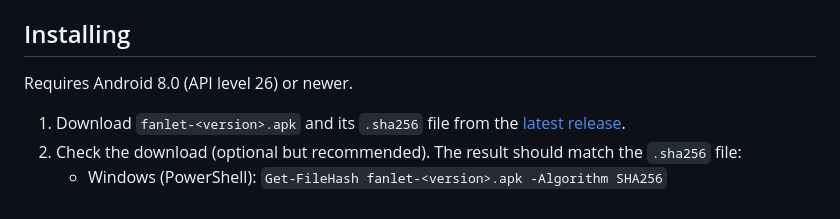
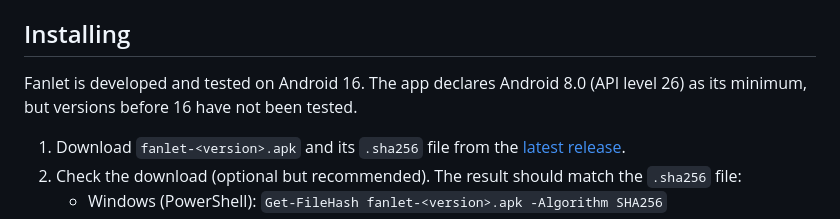
Before and after one commit to JohnChristianCastillo/fanlet, a Markdown page: README.md, the part around one of its changes. Rendered like a GitHub page.

```diff
--- a/README.md
+++ b/README.md
@@ -60,7 +76,8 @@ tools.
 
 ## Installing
 
-Requires Android 8.0 (API level 26) or newer.
+Fanlet is developed and tested on Android 16. The app declares Android 8.0 (API
+level 26) as its minimum, but versions before 16 have not been tested.
 
 1. Download `fanlet-<version>.apk` and its `.sha256` file from the
    [latest release](https://github.com/JohnChristianCastillo/fanlet/releases/latest).
```
Also changed, not shown: other parts of README.md (+16 -0 lines), docs/screenshots/appearance.png (added), docs/screenshots/apps.png (added), docs/screenshots/home.png (added), docs/screenshots/pie-layer2.png (added), docs/screenshots/pie-second-app.png (added).
